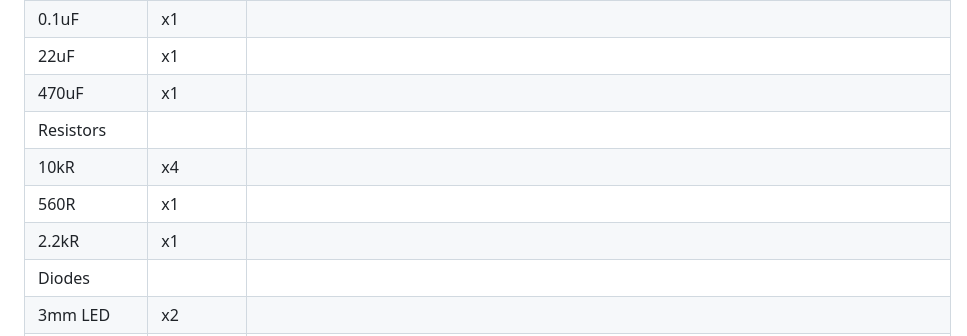
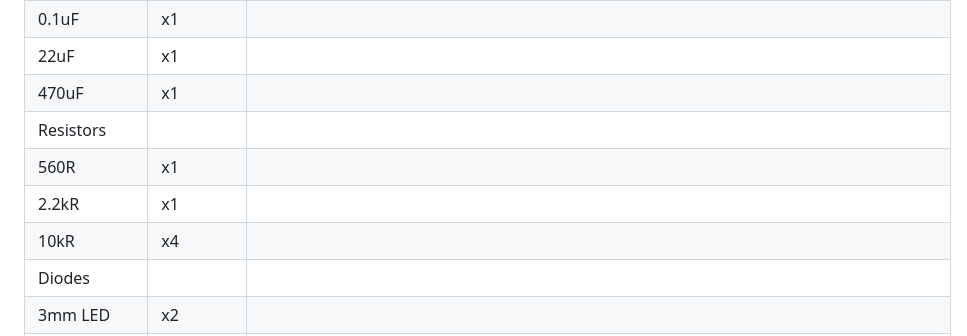
Before and after one commit to pirtoo/turning-feather, a Markdown page: PCBs/README.md, the part around the change. Rendered like a GitHub page.

```diff
--- a/PCBs/README.md
+++ b/PCBs/README.md
@@ -9,9 +9,9 @@
 | 22uF | x1 | |
 | 470uF | x1 | |
 | Resistors |
-| 10kR | x4 | |
 | 560R | x1 | |
 | 2.2kR | x1 | |
+| 10kR | x4 | |
 | Diodes |
 | 3mm LED | x2 | |
 | 1N5817 | x4 | https://uk.farnell.com/stmicroelectronics/1n5817/diode-schottky-1a-20v-do-41/dp/9801197 |
```
